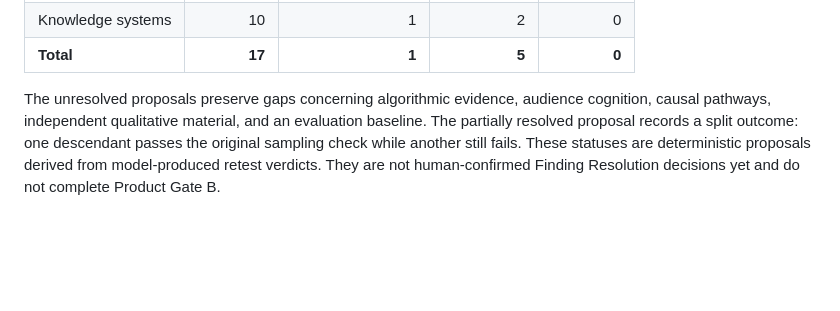
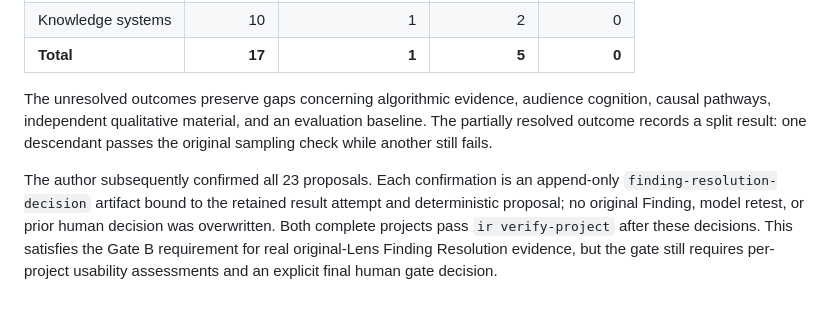
Before and after one commit to UYMIDGameStudio/critic-divergence-tester, a Markdown page: docs/product-gate-b.md, the part around the change. GitHub-like rendering; blank space fills up the shorter version.

Commit message:
Record human Finding Resolution decisions

```diff
--- a/docs/product-gate-b.md
+++ b/docs/product-gate-b.md
@@ -136,10 +136,15 @@ The deterministic resolution mapping currently proposes:
 | Knowledge systems | 10 | 1 | 2 | 0 |
 | **Total** | **17** | **1** | **5** | **0** |
 
-The unresolved proposals preserve gaps concerning algorithmic evidence,
+The unresolved outcomes preserve gaps concerning algorithmic evidence,
 audience cognition, causal pathways, independent qualitative material, and an
-evaluation baseline. The partially resolved proposal records a split outcome:
-one descendant passes the original sampling check while another still fails.
-These statuses are deterministic proposals derived from model-produced retest
-verdicts. They are not human-confirmed Finding Resolution decisions yet and do
-not complete Product Gate B.
+evaluation baseline. The partially resolved outcome records a split result: one
+descendant passes the original sampling check while another still fails.
+
+The author subsequently confirmed all 23 proposals. Each confirmation is an
+append-only `finding-resolution-decision` artifact bound to the retained result
+attempt and deterministic proposal; no original Finding, model retest, or prior
+human decision was overwritten. Both complete projects pass
+`ir verify-project` after these decisions. This satisfies the Gate B requirement
+for real original-Lens Finding Resolution evidence, but the gate still requires
+per-project usability assessments and an explicit final human gate decision.
```
